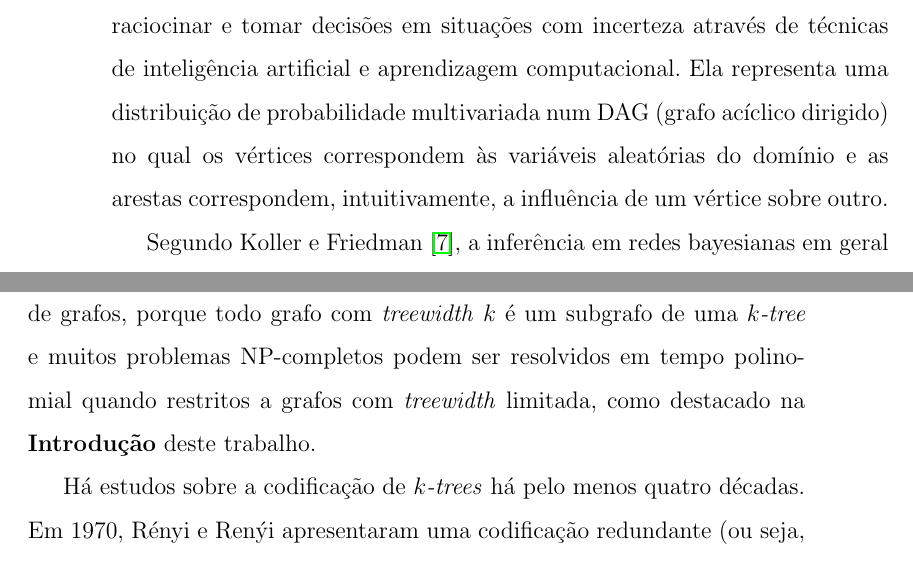
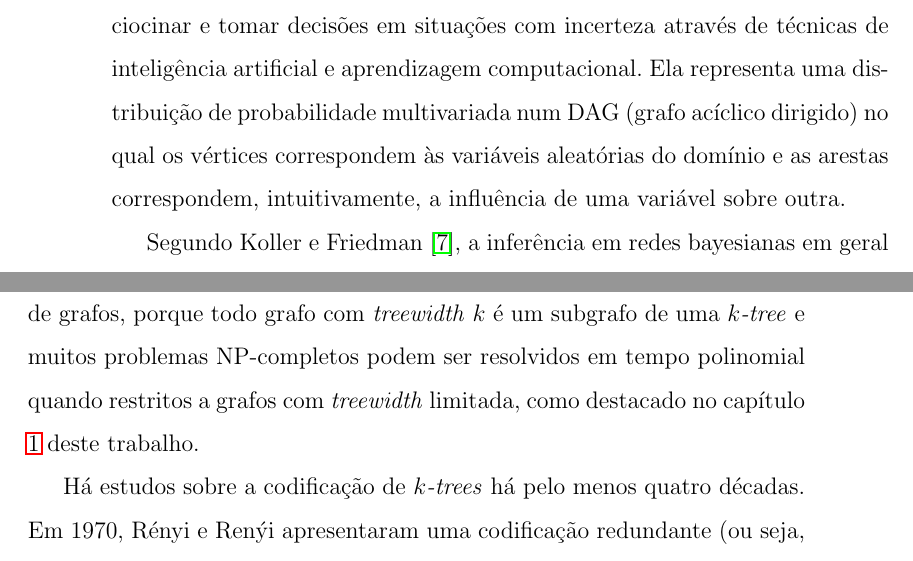
Before and after one commit to tmadeira/ktrees, a LaTeX thesis (doc/monografia/monografia.tex, which reads doc/monografia/geracao.tex, doc/monografia/introducao.tex): two parts of pages 10 and 21 of 42, joined at a grey line, cut so that both start at the same text. Compiled offline with pdfLaTeX.

Commit message:
monografia: Pequena revisao

```diff
--- a/doc/monografia/geracao.tex
+++ b/doc/monografia/geracao.tex
@@ -42,7 +42,7 @@ A figura \ref{fig:prufer} exemplifica a codificação de Prüfer mostrando uma
 
 \vspace{2em}
 
-\emph{$k$-trees} \cite{harary} são consideradas uma generalização de árvores. Há interesse considerável em desenvolver ferramentas eficientes para manipular essa classe de grafos, porque todo grafo com \emph{treewidth} $k$ é um subgrafo de uma \emph{$k$-tree} e muitos problemas NP-completos podem ser resolvidos em tempo polinomial quando restritos a grafos com \emph{treewidth} limitada, como destacado na \textbf{Introdução} deste trabalho.
+\emph{$k$-trees} \cite{harary} são consideradas uma generalização de árvores. Há interesse considerável em desenvolver ferramentas eficientes para manipular essa classe de grafos, porque todo grafo com \emph{treewidth} $k$ é um subgrafo de uma \emph{$k$-tree} e muitos problemas NP-completos podem ser resolvidos em tempo polinomial quando restritos a grafos com \emph{treewidth} limitada, como destacado no capítulo \ref{cap:introducao} deste trabalho.
 
 Há estudos sobre a codificação de \emph{$k$-trees} há pelo menos quatro décadas. Em 1970, Rényi e Renýi apresentaram uma codificação redundante (ou seja, não bijetiva) para um subconjunto de \emph{$k$-trees} rotuladas que chamamos de \emph{$k$-trees} de Rényi e que são definidas como segue:
 
--- a/doc/monografia/introducao.tex
+++ b/doc/monografia/introducao.tex
@@ -14,7 +14,7 @@ Com efeito, o artigo de Arnborg e Proskurowski \cite{arnborg} apresenta algoritm
 
 O problema que desperta nosso interesse em \emph{$k$-trees} é a inferência em redes bayesianas.
 
-Uma rede bayesiana é um modelo probabilístico em grafo usado para raciocinar e tomar decisões em situações com incerteza através de técnicas de inteligência artificial e aprendizagem computacional. Ela representa uma distribuição de probabilidade multivariada num DAG (grafo acíclico dirigido) no qual os vértices correspondem às variáveis aleatórias do domínio e as arestas correspondem, intuitivamente, a influência de um vértice sobre outro.
+Uma rede bayesiana é um modelo probabilístico em grafo usado para raciocinar e tomar decisões em situações com incerteza através de técnicas de inteligência artificial e aprendizagem computacional. Ela representa uma distribuição de probabilidade multivariada num DAG (grafo acíclico dirigido) no qual os vértices correspondem às variáveis aleatórias do domínio e as arestas correspondem, intuitivamente, a influência de uma variável sobre outra.
 
 Segundo Koller e Friedman \cite{koller}, a inferência em redes bayesianas em geral é NP-difícil; porém, se seu DAG possui \emph{treewidth} limitado, a inferência pode ser realizada em tempo polinomial. Daí a importância de aprender redes bayesianas que tenham \emph{treewidth} limitada.
 
```
Also changed, not shown: doc/monografia/capa.tex (+1 -1 lines), doc/monografia/fundamentos.tex (+1 -1 lines), doc/monografia/monografia.pdf, doc/monografia/geracao.tex (2 more changed lines).
